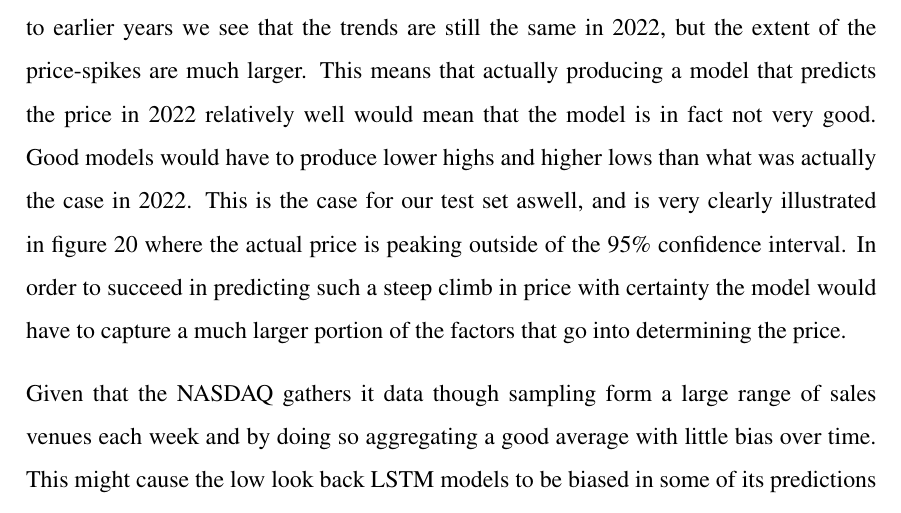
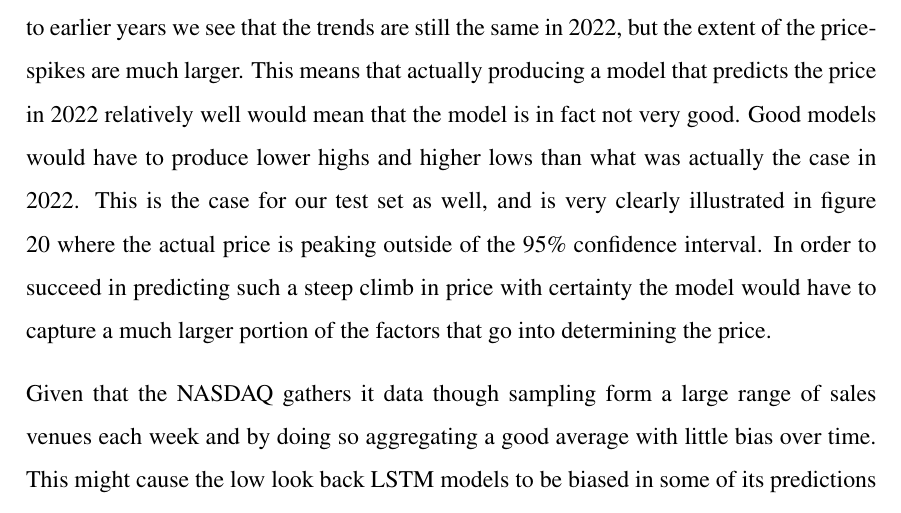
Before and after one commit to BachelorLaks/bachelor2023, a LaTeX document (main.tex, which reads Sections/Results and discussion.tex): part of page 58 of 65, cut so that both start at the same text. Compiled offline with pdfLaTeX.

Commit message:
Word fix

```diff
--- a/Sections/Results and discussion.tex
+++ b/Sections/Results and discussion.tex
@@ -257,7 +257,7 @@ Interestingly, several of the models that perform well in terms of RMSE, have an
 
 The biggest difference in RMSE is from ARIMA to SARIMA, indicating the importance of seasonality. Adding exogenous variable to the SARIMA, making it a SARIMAX model, improves the RMSE very slightly, but the SARIMAX model still seems to be suboptimal. Comparing the RMSE from the SARIMAX model and the LSTM model we see that the best prediction from the LSTM is still slightly worse than the SARIMAX model. This being said there is a little drop off in the RMSE from the best prediction from the LSTM to the second best, meaning that cherry picking the best prediction from the LSTM gives a wrong impression of how well the LSTM actually performs. At the same time its also worth noting that without the lack of the necessary computing power, as well as the limitations listed below, the LSTM model has the potential to be the best model.
 
-One limitation in our data is the massive swings of the salmon price in 2022. Compared to earlier years we see that the trends are still the same in 2022, but the extent of the price-spikes are much larger. This means that actually producing a model that predicts the price in 2022 relatively well would mean that the model is in fact not very good. Good models would have to produce lower highs and higher lows than what was actually the case in 2022. This is the case for our test set aswell, and is very clearly illustrated in figure \ref{fig:SARIMA-SARIMAX_no_train} where the actual price is peaking outside of the 95\% confidence interval. In order to succeed in predicting such a steep climb in price with certainty the model would have to capture a much larger portion of the factors that go into determining the price.
+One limitation in our data is the massive swings of the salmon price in 2022. Compared to earlier years we see that the trends are still the same in 2022, but the extent of the price-spikes are much larger. This means that actually producing a model that predicts the price in 2022 relatively well would mean that the model is in fact not very good. Good models would have to produce lower highs and higher lows than what was actually the case in 2022. This is the case for our test set as well, and is very clearly illustrated in figure \ref{fig:SARIMA-SARIMAX_no_train} where the actual price is peaking outside of the 95\% confidence interval. In order to succeed in predicting such a steep climb in price with certainty the model would have to capture a much larger portion of the factors that go into determining the price.
 
 Given that the NASDAQ gathers it data though sampling form a large range of sales venues each week and by doing so aggregating a good average with little bias over time. This might cause the low look back LSTM models to be biased in some of its predictions because it looks at this small sample isolated. This can be one the reasons the model is not able to catch the trends as well in the low look back ranges.
 
```
